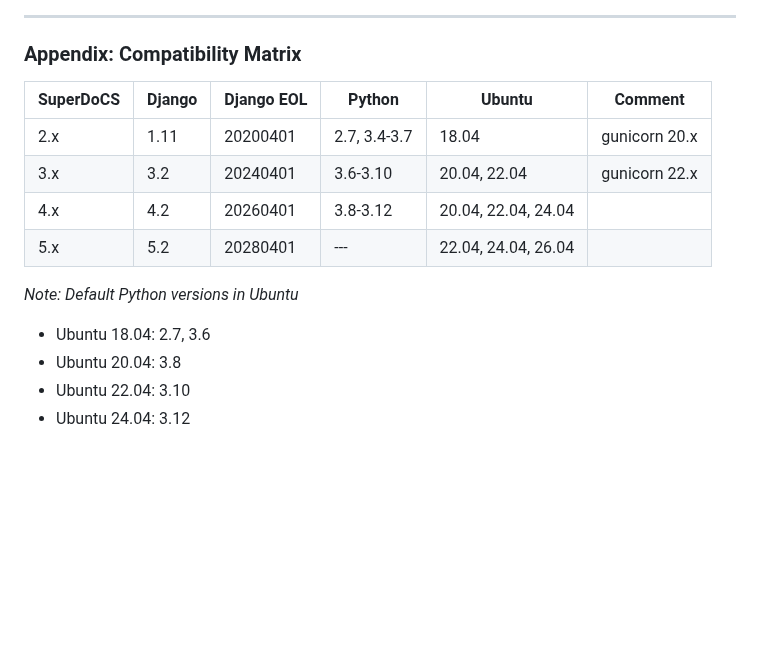
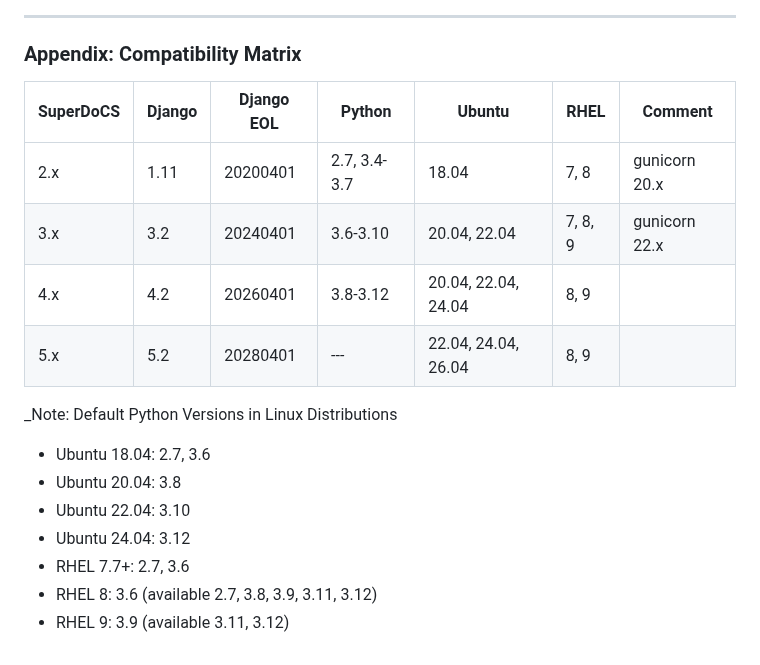
Before and after one commit to lixinzhan/SuperDoCS, a Markdown page: README.md, the part around the change. Rendered like a GitHub page; blank space fills up the shorter version.

```diff
--- a/README.md
+++ b/README.md
@@ -94,16 +94,19 @@ python3 manage.py migrate
 
 <h3>Appendix: Compatibility Matrix</h3>
 
-   | SuperDoCS | Django | Django EOL  | Python       | Ubuntu              | Comment |
-   | ----------| ---    | ---         | ---          | ---                 | ---     |
-   | 2.x       | 1.11   | 20200401    | 2.7, 3.4-3.7 | 18.04               | gunicorn 20.x |
-   | 3.x       | 3.2    | 20240401    | 3.6-3.10     | 20.04, 22.04        | gunicorn 22.x |
-   | 4.x       | 4.2    | 20260401    | 3.8-3.12     | 20.04, 22.04, 24.04 | |
-   | 5.x       | 5.2    | 20280401    | ---          | 22.04, 24.04, 26.04 | |
+   | SuperDoCS | Django | Django EOL  | Python       | Ubuntu              | RHEL    | Comment |
+   | ----------| ---    | ---         | ---          | ---                 | ---     | ---     |
+   | 2.x       | 1.11   | 20200401    | 2.7, 3.4-3.7 | 18.04               | 7, 8    | gunicorn 20.x |
+   | 3.x       | 3.2    | 20240401    | 3.6-3.10     | 20.04, 22.04        | 7, 8, 9 | gunicorn 22.x |
+   | 4.x       | 4.2    | 20260401    | 3.8-3.12     | 20.04, 22.04, 24.04 | 8, 9    | |
+   | 5.x       | 5.2    | 20280401    | ---          | 22.04, 24.04, 26.04 | 8, 9    | |
 
-   _Note: Default Python versions in Ubuntu_
+   _Note: Default Python Versions in Linux Distributions
 
    - Ubuntu 18.04: 2.7, 3.6
    - Ubuntu 20.04: 3.8
    - Ubuntu 22.04: 3.10
    - Ubuntu 24.04: 3.12
+   - RHEL 7.7+: 2.7, 3.6
+   - RHEL 8: 3.6 (available 2.7, 3.8, 3.9, 3.11, 3.12)
+   - RHEL 9: 3.9 (available 3.11, 3.12)
```
